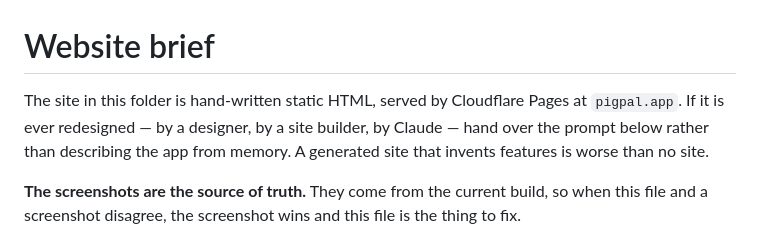
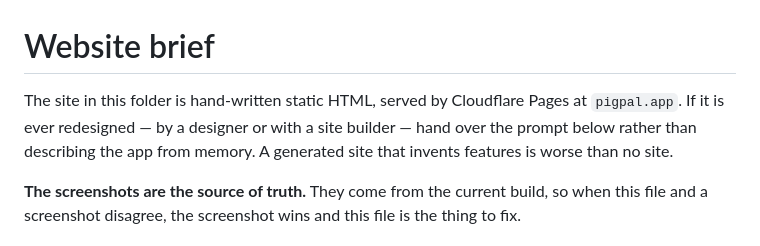
Before and after one commit to crummo/pigpal-site, a Markdown page: BRIEF.md, the part around the change. Drawn GitHub-style.

Commit message:
Brief: drop tool name from the redesign note

```diff
--- a/BRIEF.md
+++ b/BRIEF.md
@@ -1,7 +1,7 @@
 # Website brief
 
 The site in this folder is hand-written static HTML, served by Cloudflare Pages at `pigpal.app`.
-If it is ever redesigned — by a designer, by a site builder, by Claude — hand over the prompt
+If it is ever redesigned — by a designer or with a site builder — hand over the prompt
 below rather than describing the app from memory. A generated site that invents features is
 worse than no site.
 
```
